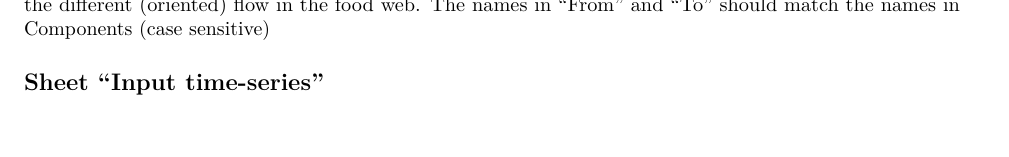
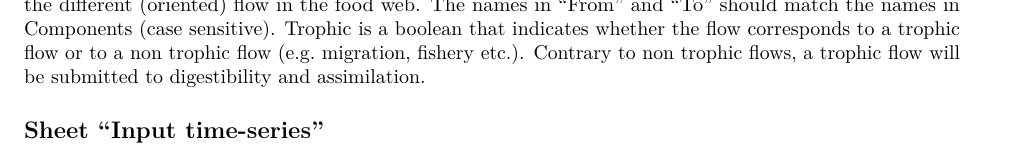
Before and after one commit to inrae/RCaNmodel, an R Markdown document (RCaN/vignettes/vignette_RCaN.Rmd): part of page 2 of 4, cut so that both start at the same text, the shorter picture padded with empty space. Rendered offline with R 4.5, knitr and Pandoc, then LaTeX, with nearby package versions; some code elsewhere in the file could not run offline.

Commit message:
improve help regarind fluxes

````diff
--- a/RCaN/vignettes/vignette_RCaN.Rmd
+++ b/RCaN/vignettes/vignette_RCaN.Rmd
@@ -60,7 +60,7 @@ Components correspond to the boxes of the trophic food web. Most components are
 ```{r,echo=FALSE,include=TRUE}
 myCaNmod$fluxes_def
 ```
-Column "Flux" aims at providing name to identify the differents fluxes. Then, "From" and "To" define the different (oriented) flow in the food web. The names in "From" and "To" should match the names in Components (case sensitive)
+Column "Flux" aims at providing name to identify the differents fluxes. Then, "From" and "To" define the different (oriented) flow in the food web. The names in "From" and "To" should match the names in Components (case sensitive). Trophic is a boolean that indicates whether the flow corresponds to a trophic flow or to a non trophic flow (e.g. migration, fishery etc.). Contrary to non trophic flows, a trophic flow will be submitted to digestibility and assimilation.
 
 
 ## Sheet "Input time-series"
````
